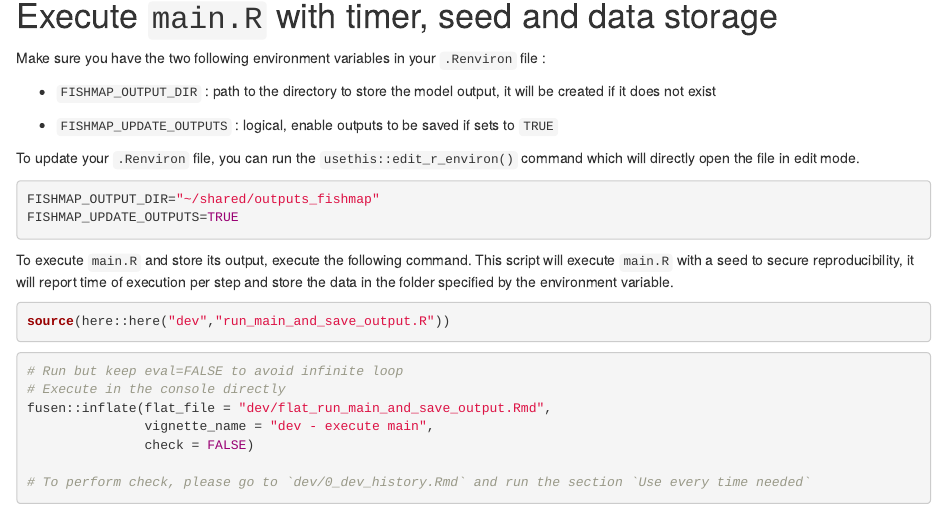
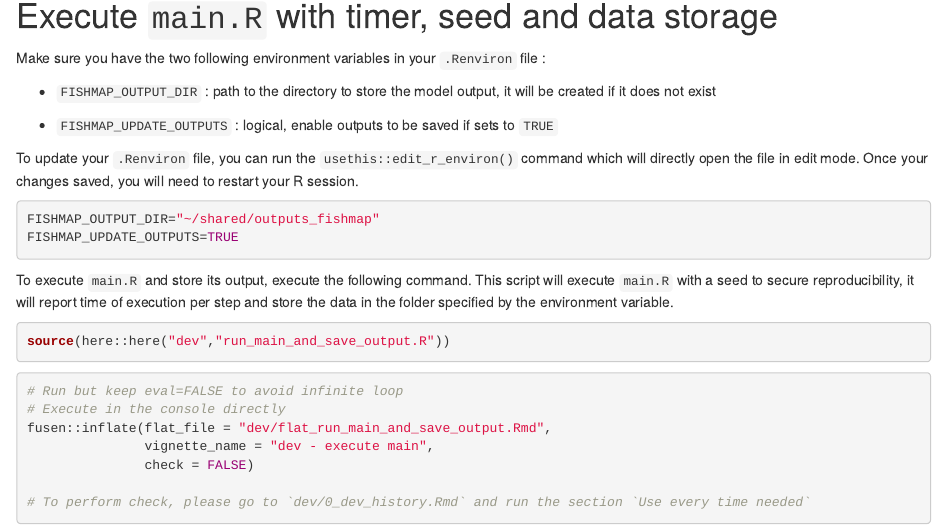
Before and after one commit to balglave/FishMap, an R Markdown document (dev/flat_run_main_and_save_output.Rmd): the page in a window 1100 px wide, from 90 px down. Rendered offline with R 4.5, knitr and Pandoc, with nearby package versions.

Commit message:
doc: Add info to renviron edits
why?
- Renviron edits requires session restart

what?
- mentionned the need to restart session in vignette

issue #35

````diff
--- a/dev/flat_run_main_and_save_output.Rmd
+++ b/dev/flat_run_main_and_save_output.Rmd
@@ -13,7 +13,7 @@ Make sure you have the two following environment variables in your `.Renviron` f
 
 * `FISHMAP_UPDATE_OUTPUTS` : logical, enable outputs to be saved if sets to `TRUE`
 
-To update your `.Renviron` file, you can run the `usethis::edit_r_environ()` command which will directly open the file in edit mode.
+To update your `.Renviron` file, you can run the `usethis::edit_r_environ()` command which will directly open the file in edit mode. Once your changes saved, you will need to restart your R session.
 
 ```{r vign-renviron, eval = FALSE}
 FISHMAP_OUTPUT_DIR="~/shared/outputs_fishmap"
````
Also changed, not shown: vignettes/dev-execute-main.Rmd (+1 -1 lines).
